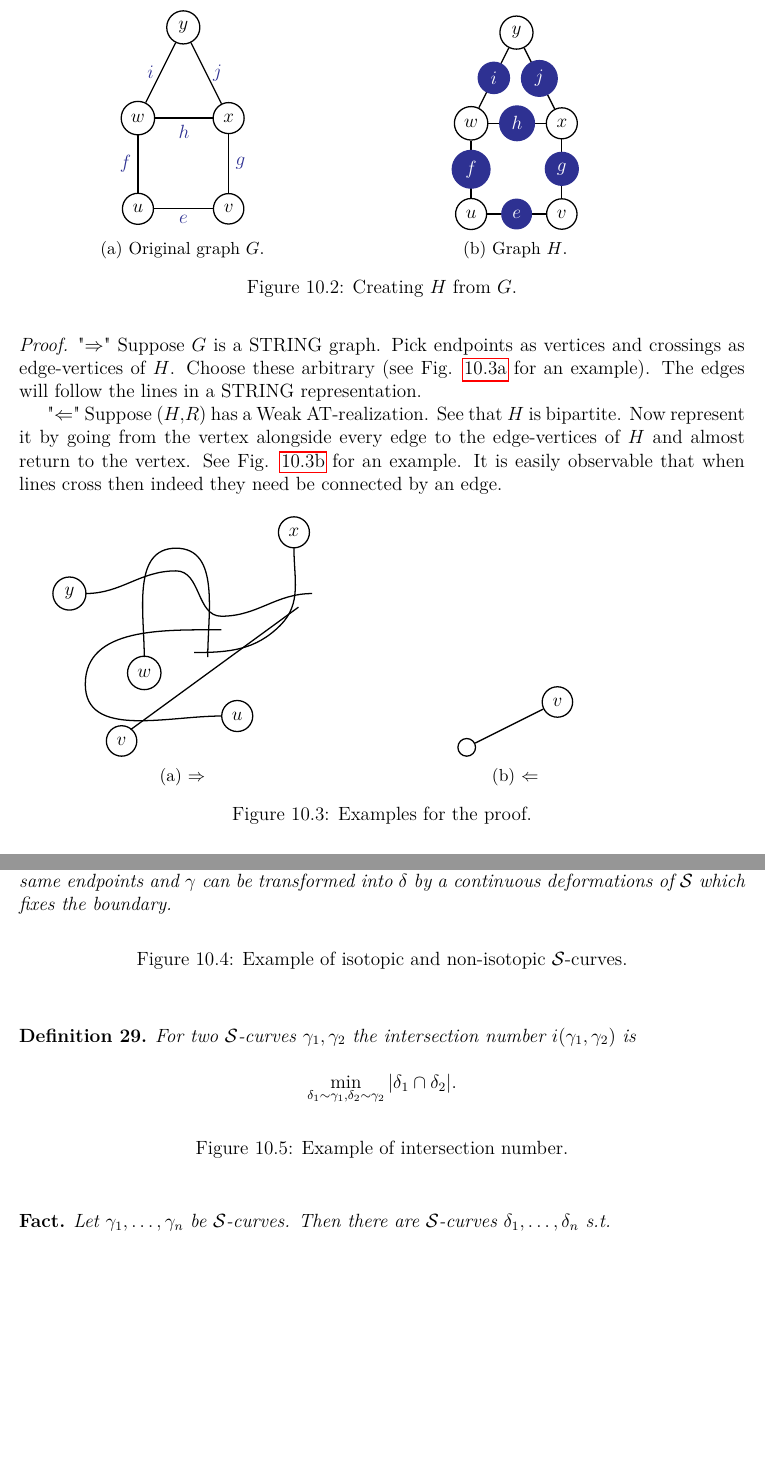
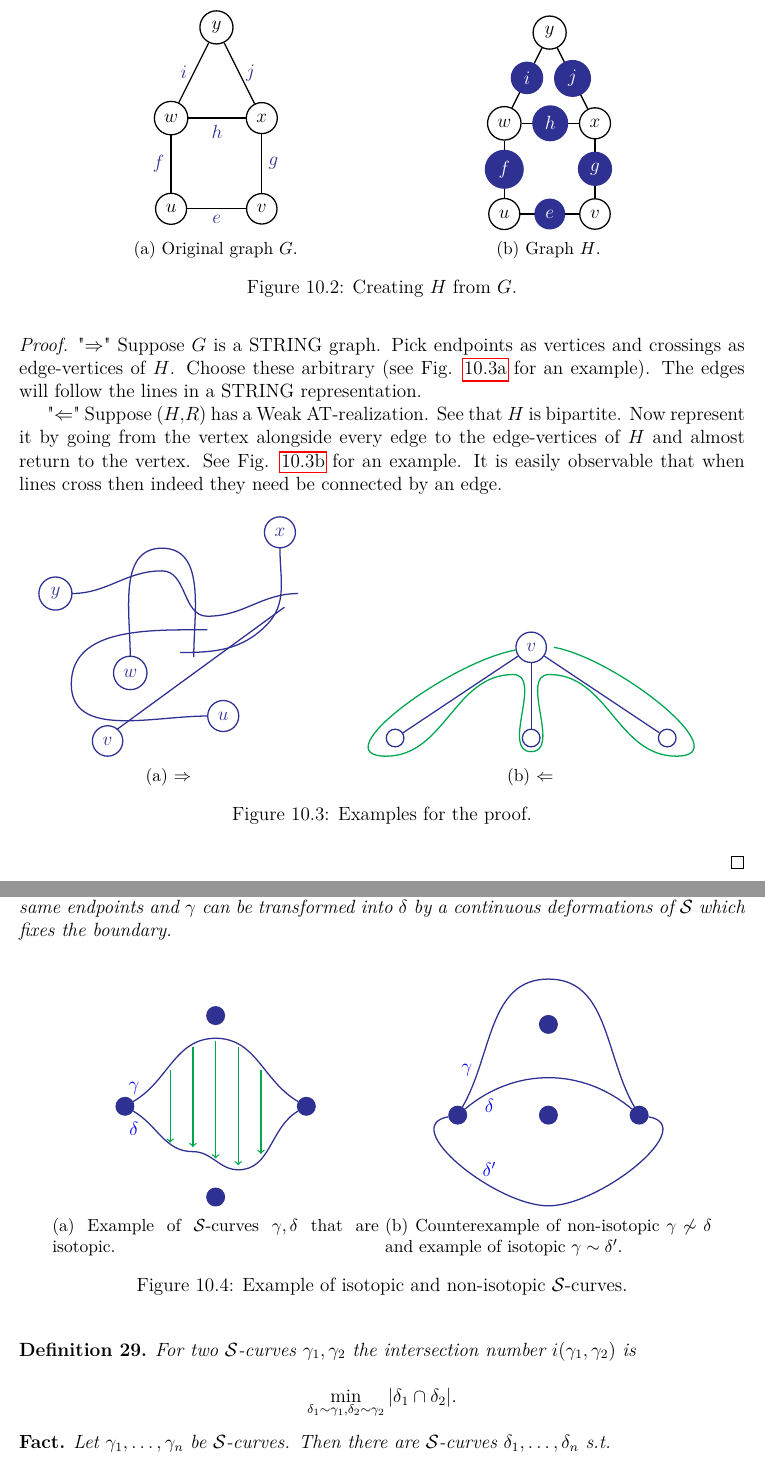
Before and after one commit to metury/notes, a LaTeX thesis (grg/grg.tex, which reads grg/grg-ii/string-np.tex): two parts of pages 48 and 49 of 52, joined at a grey line, cut so that both start at the same text, the shorter picture padded with empty space. Compiled offline with pdfLaTeX.

Commit message:
updated grg

```diff
--- a/grg/grg-ii/string-np.tex
+++ b/grg/grg-ii/string-np.tex
@@ -56,7 +56,7 @@ For now the drawing is somewhat basic. That is No edges crosses through a vertex
 
 For a given graph $G = (V_G,E_G)$ we define the following graph $H = (V_H, E_H)$ and $R$. $V_H = V_G \cup E_G$ and $E_H = \{\{v,e\}, v \in V_G, e \in E_G, v \in e\}$. Lets see an example on Fig. \ref{reduction of strings}. We may see that the graph is obtained by subdividing all edges.
 
-\begin{figure}[!ht]
+\begin{figure}[!ht]\centering
 	\begin{subfigure}{.45\textwidth}\centering
 		\begin{tikzpicture}[main/.style = {draw, circle, thick}, e/.style = {Blue}]
 			\node[main] (u) at (0,0) {$u$};
@@ -104,29 +104,34 @@ Lastly we define $R = \{\{\{v, e\}, \{w,f\}\}, \{v,w\} \in E_G\}$.
 
 	"$\Leftarrow$" Suppose $(H,R)$ has a Weak AT-realization. See that $H$ is bipartite. Now represent it by going from the vertex alongside every edge to the edge-vertices of $H$ and almost return to the vertex. See Fig. \ref{leftarrow} for an example. It is easily observable that when lines cross then indeed they need be connected by an edge.
 
-	\begin{figure}[!ht]
-		\begin{subfigure}{.45\textwidth}\centering
-			\begin{tikzpicture}[main/.style = {draw, circle, thick}]
-				\draw[thick] (-1,0) to[out=0, in=180] (1,.5) to[out=0, in=180] (2,-.5) to[out=0, in=180] (4,0);
+	\begin{figure}[!ht]\centering
+		\begin{subfigure}{.4\textwidth}\centering
+			\begin{tikzpicture}[main/.style = {draw, circle, thick, Blue}, c/.style = {thick, Blue},
+				side/.style = {draw, circle, thick, Green}]
+				\draw[c] (-1,0) to[out=0, in=180] (1,.5) to[out=0, in=180] (2,-.5) to[out=0, in=180] (4,0);
 				\node[main] at (-1.35,0) {$y$};
-				\draw[thick] (.3, -1.4) to[out=90, in=180] (1,1) to[out=0, in=90] (1.7, -1.4);
+				\draw[c] (.3, -1.4) to[out=90, in=180] (1,1) to[out=0, in=90] (1.7, -1.4);
 				\node[main] at (.3, -1.75) {$w$};
-				\draw[thick] (2, -0.8) to[out=180, in=90] (-1, -2) to[out=270, in=180] (2, -2.7);
+				\draw[c] (2, -0.8) to[out=180, in=90] (-1, -2) to[out=270, in=180] (2, -2.7);
 				\node[main] at (2.35, -2.7) {$u$};
-				\draw[thick] (1.4, -1.3) to[out=0, in=225] (3.3, -.7) to[out=45, in=270] (3.6, 1);
+				\draw[c] (1.4, -1.3) to[out=0, in=225] (3.3, -.7) to[out=45, in=270] (3.6, 1);
 				\node[main] at (3.6, 1.35) {$x$};
-				\draw[thick] (0, -3) to (3.7, -.3);
+				\draw[c] (0, -3) to (3.7, -.3);
 				\node[main] at (-.2, -3.25) {$v$};
-				% Add edge-nodes
 			\end{tikzpicture}
 			\caption{$\Rightarrow$}
 			\label{rightarrow}
 		\end{subfigure}
-		\begin{subfigure}{.45\textwidth}\centering
-			\begin{tikzpicture}[main/.style = {draw, circle, thick}]
+		\begin{subfigure}{.58\textwidth}\centering
+			\begin{tikzpicture}[main/.style = {draw, circle, thick, Blue}]
 				\node[main] at (0,0) (v) {$v$};
-				\node[main] at (-2, -1) (1) {};
-				\draw[thick] (v) to[] (1);
+				\node[main] at (-3, -2) (1) {};
+				\node[main] at (0, -2) (2) {};
+				\node[main] at (3, -2) (3) {};
+				\draw[thick, Blue] (v) to[] (1);
+				\draw[thick, Blue] (v) to[] (2);
+				\draw[thick, Blue] (v) to[] (3);
+				\draw[thick, Green] (v) to[out=190, in=180] (-3.2, -2.4) to[out=0, in=180] (-.4,-.6) to[out=0, in=180] (0, -2.3) to[out=0, in=180] (.4,-.6) to[out=0, in=180] (3.2, -2.4) to[out=0, in=-10] (.5, 0);
 			\end{tikzpicture}
 			\caption{$\Leftarrow$}
 			\label{leftarrow}
@@ -176,7 +181,40 @@ Before we continue with the algorithm we will take a short topological detour to
 	Two $\mathcal{S}$-curves $\gamma, \delta$ are \textbf{isotopic} (written as $\gamma \sim \delta$) if $\gamma$ and $\delta$ have the same endpoints and $\gamma$ can be transformed into $\delta$ by a continuous deformations of $\mathcal{S}$ which fixes the boundary.
 \end{defn}
 
-\begin{figure}[!ht]
+\begin{figure}[!ht]\centering
+	\begin{subfigure}{.45\textwidth}\centering
+		\begin{tikzpicture}[main/.style = {draw, circle, thick, fill, Blue}]
+			\node[main] (0) at (0,2) {};
+			\node[main] (1) at (-2,0) {};
+			\node[main] (2) at (2,0) {};
+			\node[main] (3) at (0, -2) {};
+			\draw[thick, Blue] (1) to[out=30, in=180] (0,1.5) to[out=0, in=150] (2);
+			\node[blue] (gamma) at (-1.8, .4) {$\gamma$};
+			\draw[thick, Blue] (1) to[out=-30, in=180] (-.5,-1) to[out=0, in=180] (.5, -1.4) to[out=0, in=210] (2);
+			\node[blue] (delta) at (-1.8, -.5) {$\delta$};
+			\draw[thick, Green, ->] (0, 1.45) to[] (0,-1.15);
+			\draw[thick, Green, ->] (-1, .8) to[] (-1,-.8);
+			\draw[thick, Green, ->] (-.5, 1.3) to[] (-.5,-.9);
+			\draw[thick, Green, ->] (.5, 1.3) to[] (.5,-1.3);
+			\draw[thick, Green, ->] (1, .8) to[] (1,-1.05);
+		\end{tikzpicture}
+		\caption{Example of $\mathcal{S}$-curves $\gamma, \delta$ that are isotopic.}
+	\end{subfigure}
+	\begin{subfigure}{.45\textwidth}\centering
+		\begin{tikzpicture}[main/.style = {draw, circle, thick, fill, Blue}]
+			\node[main] (0) at (0,2) {};
+			\node[main] (1) at (-2,0) {};
+			\node[main] (2) at (2,0) {};
+			\node[main] (3) at (0, 0) {};
+			\draw[thick, Blue] (1) to[out=40, in=140] (2);
+			\node[blue] (gamma) at (-1.8, 1) {$\gamma$};
+			\draw[thick, Blue] (1) to[out=60, in=180] (0,3) to[out=0, in=120] (2);
+			\node[blue] (delta) at (-1.3, .2) {$\delta$};
+			\draw[thick, Blue] (1) to[out=190, in=180] (0,-2) to[out=0, in=350] (2);
+			\node[blue] (deltap) at (-1.3, -1.2) {$\delta'$};
+		\end{tikzpicture}
+		\caption{Counterexample of non-isotopic $\gamma \not \sim \delta$ and example of isotopic $\gamma \sim \delta'$.}
+	\end{subfigure}
 	\caption{Example of isotopic and non-isotopic $\mathcal{S}$-curves.}
 \end{figure}
 
@@ -187,10 +225,6 @@ Before we continue with the algorithm we will take a short topological detour to
 	\min_{\delta_1 \sim \gamma_1, \delta_2 \sim \gamma_2} |\delta_1 \cap \delta_2|.
 	$$
 \end{defn}
-
-\begin{figure}[!ht]
-	\caption{Example of intersection number.}
-\end{figure}
 
 \begin{fact}
 	Let $\gamma_1, \dots, \gamma_n$ be $\mathcal{S}$-curves. Then there are $\mathcal{S}$-curves $\delta_1, \dots, \delta_n$ s.t.
```
Also changed, not shown: grg/grg-ii/string-np.tex (16 more changed lines).
